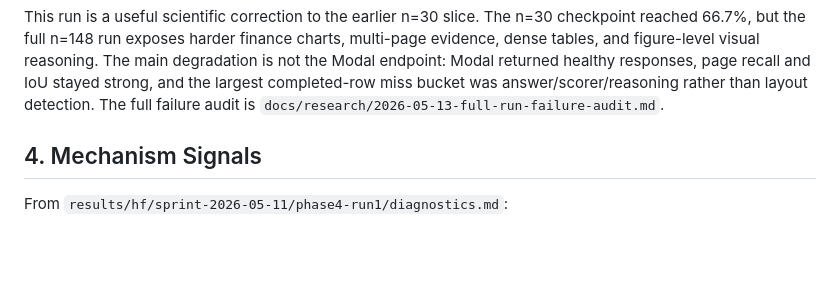
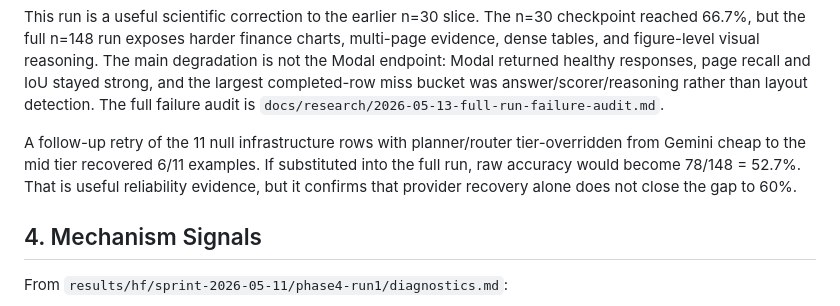
Before and after one commit to gabrielkmbo/FocusParse, a Markdown page: docs/research/2026-05-12-scientific-recalibration-and-experiment-plan.md, the part around the change. Rendered like a GitHub page; blank space fills up the shorter version.

```diff
--- a/docs/research/2026-05-12-scientific-recalibration-and-experiment-plan.md
+++ b/docs/research/2026-05-12-scientific-recalibration-and-experiment-plan.md
@@ -154,6 +154,12 @@ degradation is not the Modal endpoint: Modal returned healthy responses, page
 recall and IoU stayed strong, and the largest completed-row miss bucket was
 answer/scorer/reasoning rather than layout detection. The full failure audit is
 `docs/research/2026-05-13-full-run-failure-audit.md`.
+
+A follow-up retry of the 11 null infrastructure rows with planner/router
+tier-overridden from Gemini cheap to the mid tier recovered 6/11 examples. If
+substituted into the full run, raw accuracy would become 78/148 = 52.7%. That is
+useful reliability evidence, but it confirms that provider recovery alone does
+not close the gap to 60%.
 
 ## 4. Mechanism Signals
 
```
Also changed, not shown: .claude/memory/MEMORY.md (+9 -0 lines), docs/research/2026-05-13-full-run-failure-audit.md (+36 -0 lines).
